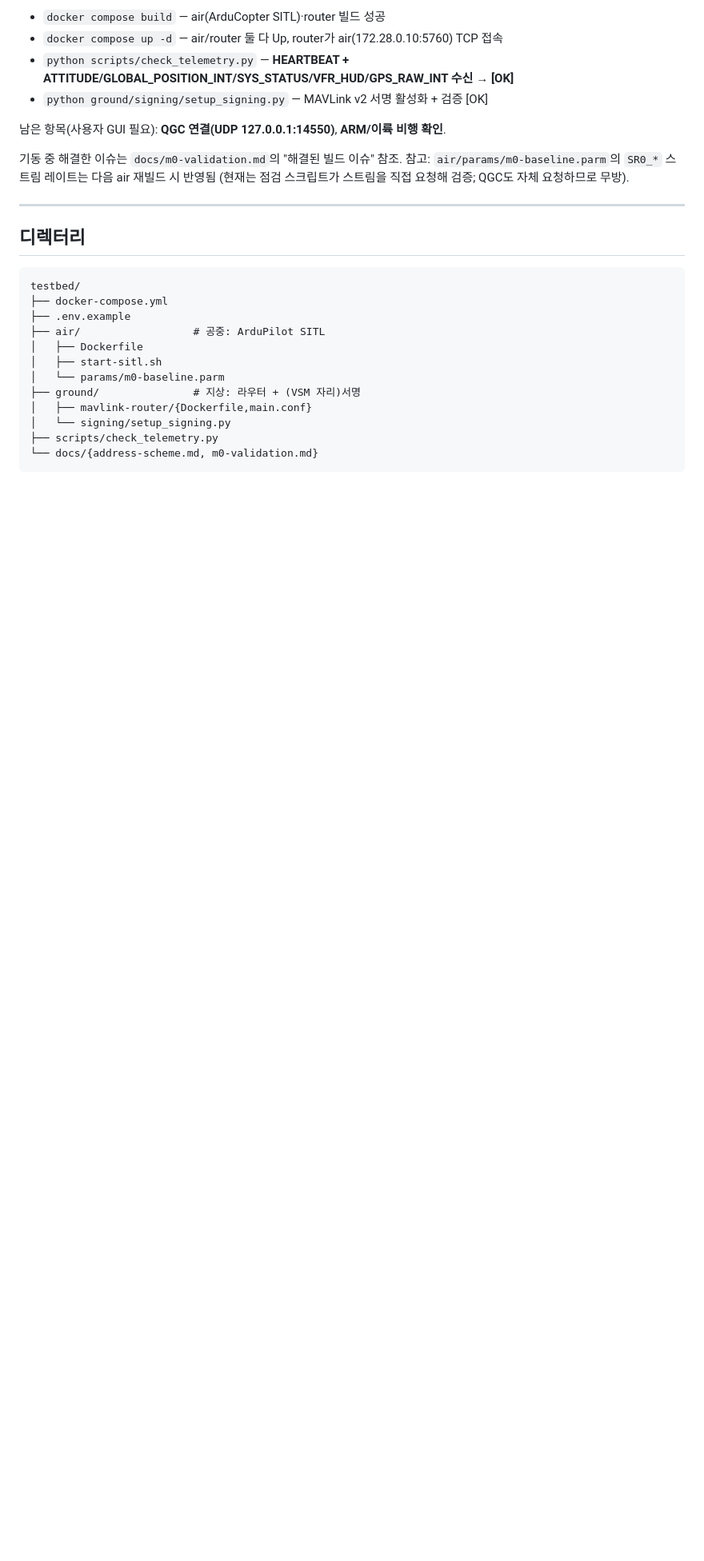
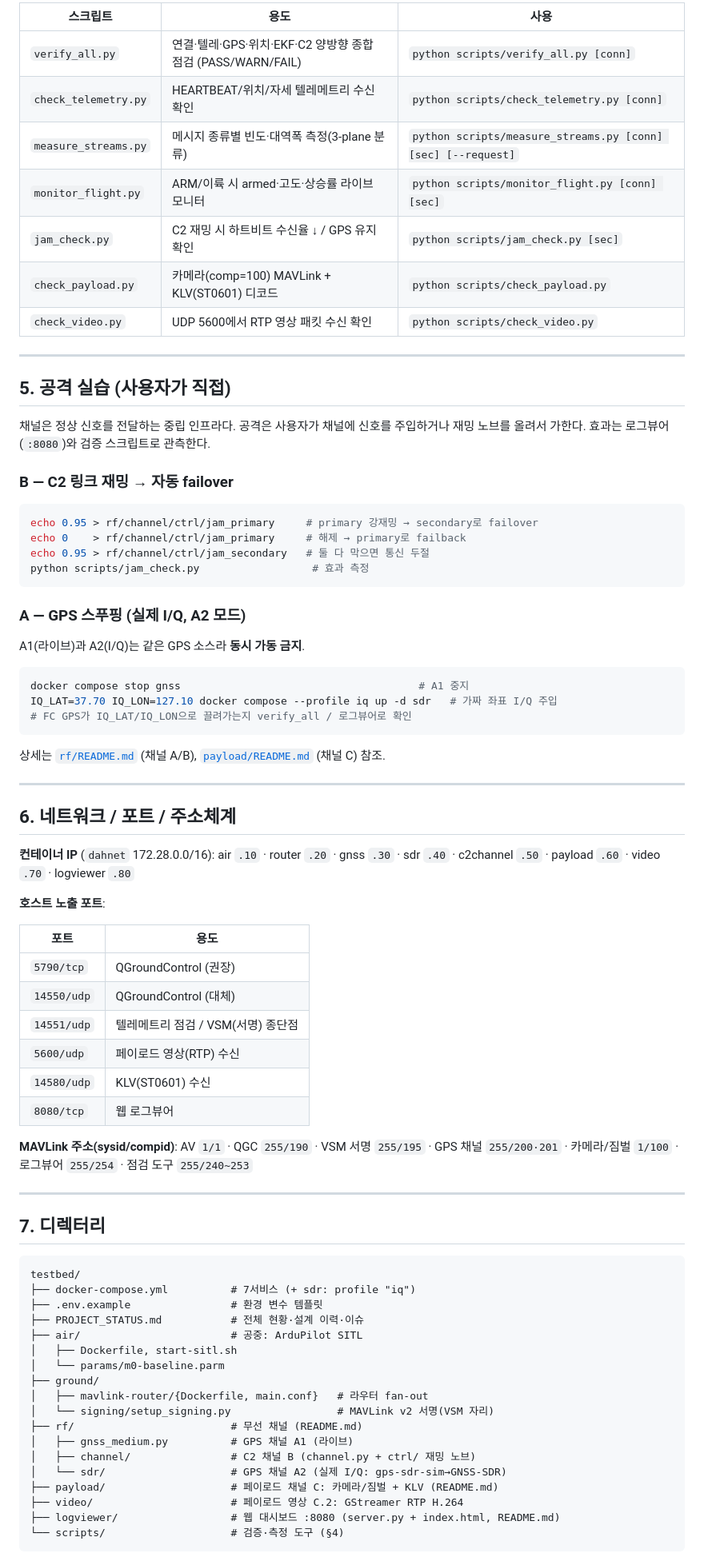
Before and after one commit to Kjhyun04/dah_testbed, a Markdown page: README.md, the part around one of its changes. Shown at 80% size. Rendered like a GitHub page; blank space fills up the shorter version.

````diff
--- a/README.md
+++ b/README.md
@@ -71,30 +95,84 @@ Docker 빌드·기동·헤드리스 검증을 **실제로 통과**했습니다:
 
-- `docker compose build` — air(ArduCopter SITL)·router 빌드 성공
-- `docker compose up -d` — air/router 둘 다 Up, router가 air(172.28.0.10:5760) TCP 접속
-- `python scripts/check_telemetry.py` — **HEARTBEAT + ATTITUDE/GLOBAL_POSITION_INT/SYS_STATUS/VFR_HUD/GPS_RAW_INT 수신 → [OK]**
-- `python ground/signing/setup_signing.py` — MAVLink v2 서명 활성화 + 검증 [OK]
-
-남은 항목(사용자 GUI 필요): **QGC 연결(UDP 127.0.0.1:14550)**, **ARM/이륙 비행 확인**.
-
-기동 중 해결한 이슈는 `docs/m0-validation.md`의 "해결된 빌드 이슈" 참조.
-참고: `air/params/m0-baseline.parm`의 `SR0_*` 스트림 레이트는 다음 air 재빌드 시 반영됨
-(현재는 점검 스크립트가 스트림을 직접 요청해 검증; QGC도 자체 요청하므로 무방).
+| 스크립트 | 용도 | 사용 |
+|---|---|---|
+| `verify_all.py` | 연결·텔레·GPS·위치·EKF·C2 양방향 종합 점검 (PASS/WARN/FAIL) | `python scripts/verify_all.py [conn]` |
+| `check_telemetry.py` | HEARTBEAT/위치/자세 텔레메트리 수신 확인 | `python scripts/check_telemetry.py [conn]` |
+| `measure_streams.py` | 메시지 종류별 빈도·대역폭 측정(3-plane 분류) | `python scripts/measure_streams.py [conn] [sec] [--request]` |
+| `monitor_flight.py` | ARM/이륙 시 armed·고도·상승률 라이브 모니터 | `python scripts/monitor_flight.py [conn] [sec]` |
+| `jam_check.py` | C2 재밍 시 하트비트 수신율 ↓ / GPS 유지 확인 | `python scripts/jam_check.py [sec]` |
+| `check_payload.py` | 카메라(comp=100) MAVLink + KLV(ST0601) 디코드 | `python scripts/check_payload.py` |
+| `check_video.py` | UDP 5600에서 RTP 영상 패킷 수신 확인 | `python scripts/check_video.py` |
 
 ---
 
-## 디렉터리
+## 5. 공격 실습 (사용자가 직접)
+
+채널은 정상 신호를 전달하는 중립 인프라다. 공격은 사용자가 채널에 신호를 주입하거나
+재밍 노브를 올려서 가한다. 효과는 로그뷰어(`:8080`)와 검증 스크립트로 관측한다.
+
+### B — C2 링크 재밍 → 자동 failover
+
+```bash
+echo 0.95 > rf/channel/ctrl/jam_primary     # primary 강재밍 → secondary로 failover
+echo 0    > rf/channel/ctrl/jam_primary     # 해제 → primary로 failback
+echo 0.95 > rf/channel/ctrl/jam_secondary   # 둘 다 막으면 통신 두절
+python scripts/jam_check.py                  # 효과 측정
+```
+
+### A — GPS 스푸핑 (실제 I/Q, A2 모드)
+
+A1(라이브)과 A2(I/Q)는 같은 GPS 소스라 **동시 가동 금지**.
+
+```bash
+docker compose stop gnss                                      # A1 중지
+IQ_LAT=37.70 IQ_LON=127.10 docker compose --profile iq up -d sdr   # 가짜 좌표 I/Q 주입
+# FC GPS가 IQ_LAT/IQ_LON으로 끌려가는지 verify_all / 로그뷰어로 확인
+```
+
+상세는 [`rf/README.md`](rf/README.md) (채널 A/B), [`payload/README.md`](payload/README.md) (채널 C) 참조.
+
+---
+
+## 6. 네트워크 / 포트 / 주소체계
+
+**컨테이너 IP** (`dahnet` 172.28.0.0/16): air `.10` · router `.20` · gnss `.30` · sdr `.40` ·
+c2channel `.50` · payload `.60` · video `.70` · logviewer `.80`
+
+**호스트 노출 포트**:
+
+| 포트 | 용도 |
+|---|---|
+| `5790/tcp` | QGroundControl (권장) |
+| `14550/udp` | QGroundControl (대체) |
+| `14551/udp` | 텔레메트리 점검 / VSM(서명) 종단점 |
+| `5600/udp` | 페이로드 영상(RTP) 수신 |
+| `14580/udp` | KLV(ST0601) 수신 |
+| `8080/tcp` | 웹 로그뷰어 |
+
+**MAVLink 주소(sysid/compid)**: AV `1/1` · QGC `255/190` · VSM 서명 `255/195` ·
+GPS 채널 `255/200·201` · 카메라/짐벌 `1/100` · 로그뷰어 `255/254` · 점검 도구 `255/240~253`
+
+---
+
+## 7. 디렉터리
 
 ```
 testbed/
-├── docker-compose.yml
-├── .env.example
-├── air/                  # 공중: ArduPilot SITL
-│   ├── Dockerfile
-│   ├── start-sitl.sh
+├── docker-compose.yml          # 7서비스 (+ sdr: profile "iq")
+├── .env.example                # 환경 변수 템플릿
+├── PROJECT_STATUS.md           # 전체 현황·설계 이력·이슈
+├── air/                        # 공중: ArduPilot SITL
+│   ├── Dockerfile, start-sitl.sh
 │   └── params/m0-baseline.parm
-├── ground/               # 지상: 라우터 + (VSM 자리)서명
-│   ├── mavlink-router/{Dockerfile,main.conf}
-│   └── signing/setup_signing.py
-├── scripts/check_telemetry.py
-└── docs/{address-scheme.md, m0-validation.md}
+├── ground/
+│   ├── mavlink-router/{Dockerfile, main.conf}   # 라우터 fan-out
+│   └── signing/setup_signing.py                 # MAVLink v2 서명(VSM 자리)
+├── rf/                         # 무선 채널 (README.md)
+│   ├── gnss_medium.py          # GPS 채널 A1 (라이브)
+│   ├── channel/                # C2 채널 B (channel.py + ctrl/ 재밍 노브)
+│   └── sdr/                    # GPS 채널 A2 (실제 I/Q: gps-sdr-sim→GNSS-SDR)
+├── payload/                    # 페이로드 채널 C: 카메라/짐벌 + KLV (README.md)
+├── video/                      # 페이로드 영상 C.2: GStreamer RTP H.264
+├── logviewer/                  # 웹 대시보드 :8080 (server.py + index.html, README.md)
+└── scripts/                    # 검증·측정 도구 (§4)
 ```
````
Also changed, not shown: other parts of README.md (+74 -35 lines).
